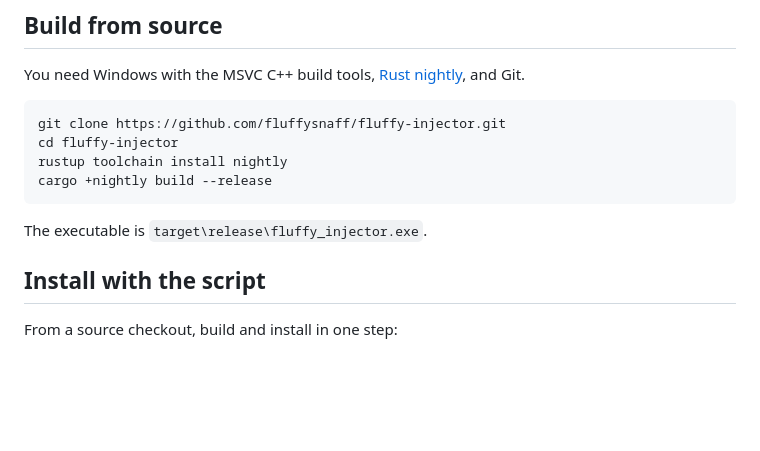
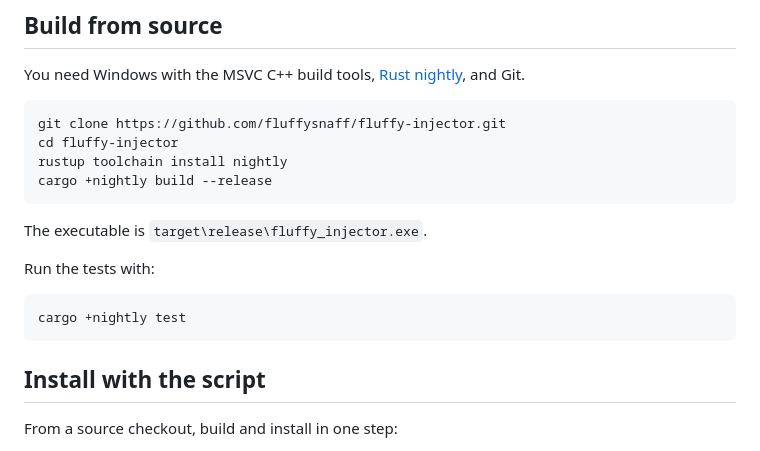
Before and after one commit to fluffysnaff/fluffy-injector, a Markdown page: docs/building.md, the part around one of its changes. Drawn GitHub-style; blank space fills up the shorter version.

````diff
--- a/docs/building.md
+++ b/docs/building.md
@@ -13,6 +13,12 @@ cargo +nightly build --release
 
 The executable is `target\release\fluffy_injector.exe`.
 
+Run the tests with:
+
+```powershell
+cargo +nightly test
+```
+
 ## Install with the script
 
 From a source checkout, build and install in one step:
````
Also changed, not shown: other parts of docs/building.md (+6 -0 lines), README.md (+10 -8 lines), docs/cli.md (+25 -4 lines), assets/screenshot.png.
